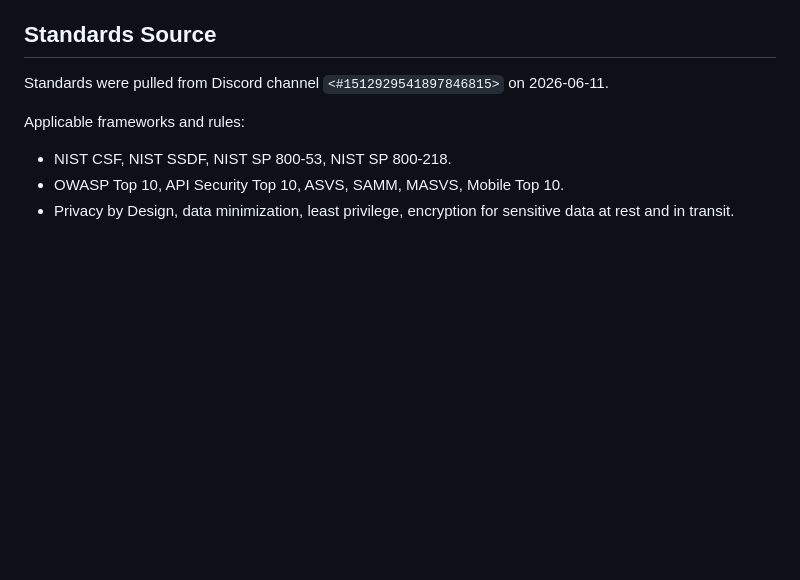
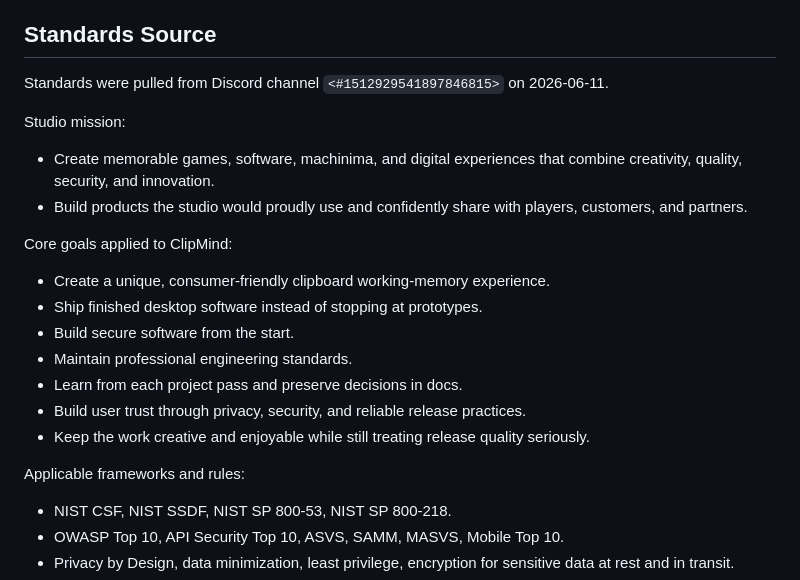
Before and after one commit to musk-hash-rats/ClipMind, a Markdown page: docs/standards-compliance.md, the part around the change. Rendered like a GitHub page; blank space fills up the shorter version.

Commit message:
Anchor compliance gate to studio mission

```diff
--- a/docs/standards-compliance.md
+++ b/docs/standards-compliance.md
@@ -11,6 +11,21 @@ ClipMind has an approved desktop direction, security planning docs, shared TypeS
 ## Standards Source
 
 Standards were pulled from Discord channel `<#1512929541897846815>` on 2026-06-11.
+
+Studio mission:
+
+- Create memorable games, software, machinima, and digital experiences that combine creativity, quality, security, and innovation.
+- Build products the studio would proudly use and confidently share with players, customers, and partners.
+
+Core goals applied to ClipMind:
+
+- Create a unique, consumer-friendly clipboard working-memory experience.
+- Ship finished desktop software instead of stopping at prototypes.
+- Build secure software from the start.
+- Maintain professional engineering standards.
+- Learn from each project pass and preserve decisions in docs.
+- Build user trust through privacy, security, and reliable release practices.
+- Keep the work creative and enjoyable while still treating release quality seriously.
 
 Applicable frameworks and rules:
 
```
